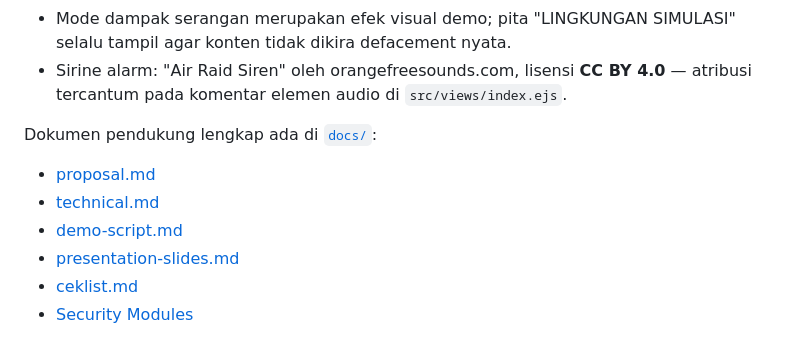
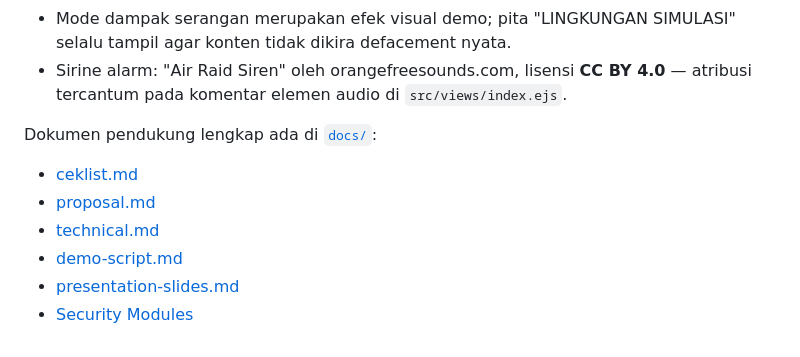
Before and after one commit to Basuki-rahmat/kartika-cyber, a Markdown page: README.md, the part around the change. GitHub-like rendering.

```diff
--- a/README.md
+++ b/README.md
@@ -127,9 +127,9 @@ docs/             proposal, dokumentasi teknis, naskah demo, slide, ceklist
 
 Dokumen pendukung lengkap ada di
 [`docs/`](docs/):
+- [ceklist.md](docs/ceklist.md)
 - [proposal.md](docs/proposal.md)
 - [technical.md](docs/technical.md)
 - [demo-script.md](docs/demo-script.md)
 - [presentation-slides.md](docs/presentation-slides.md)
-- [ceklist.md](docs/ceklist.md)
 - [Security Modules](docs/security-modules.md)
```
